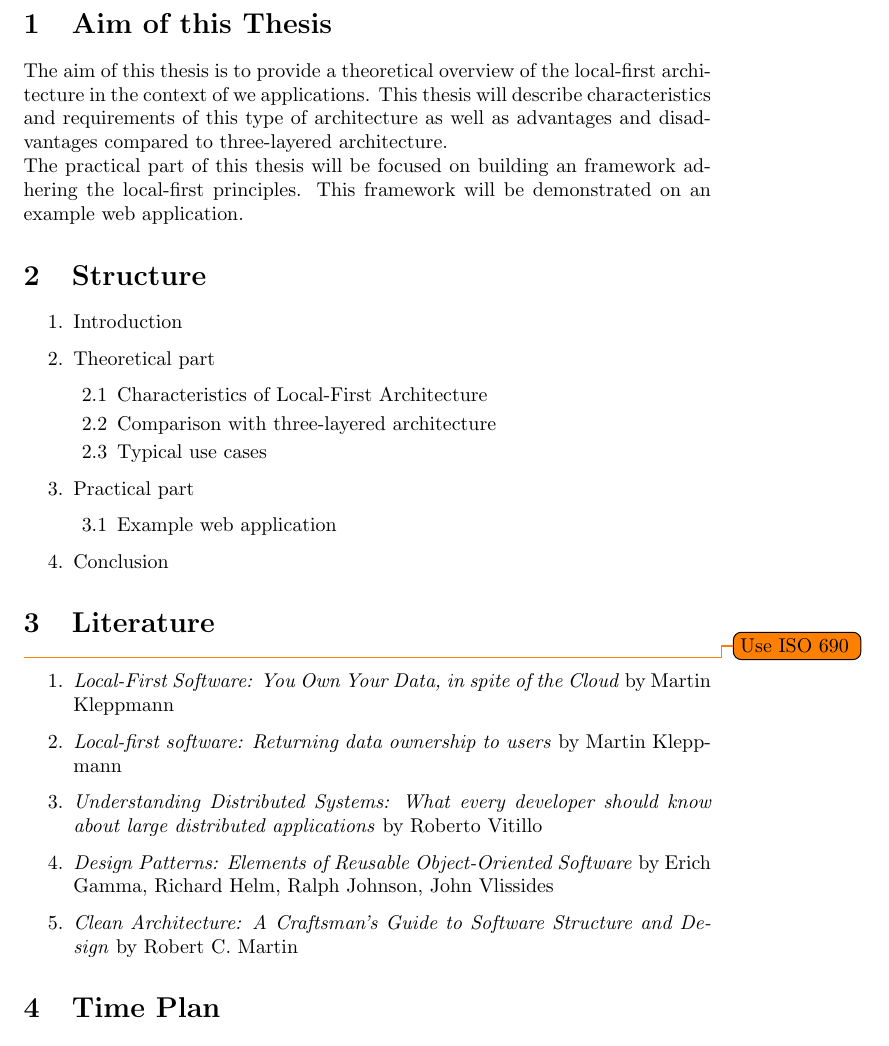
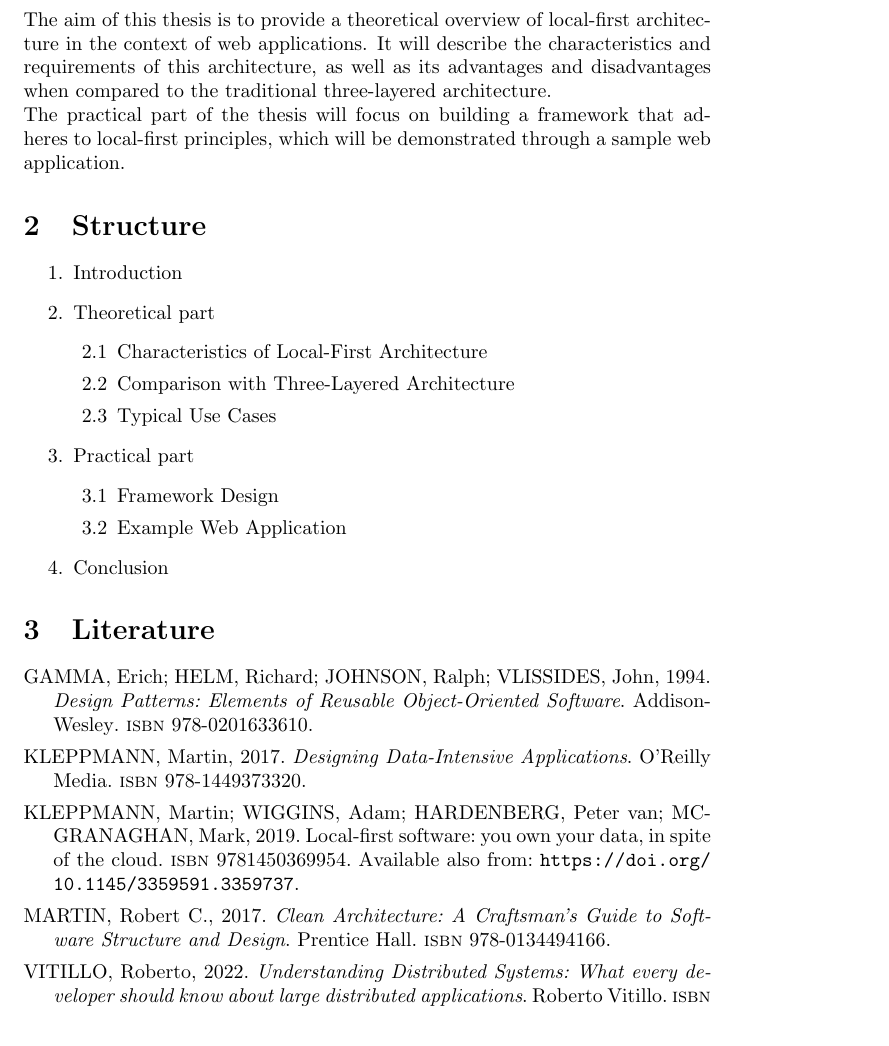
Before and after one commit to pchalupa/nn, a LaTeX problem sheet (docs/assignment/main.tex, which reads docs/assignment/bibliography.bib): part of page 2 of 2 before the commit and part of page 2 of 3 after it, cut at the place of the change. Compiled offline with pdfLaTeX.

Commit message:
docs(assignment): add bibliography (#1)

```diff
--- /dev/null
+++ b/docs/assignment/bibliography.bib
@@ -0,0 +1,15 @@
+@article{loca-first-software,
+	author = {Kleppmann, Martin and Wiggins, Adam and van Hardenberg, Peter and McGranaghan, Mark},
+	title = {Local-first software: you own your data, in spite of the cloud},
+	year = {2019},
+	isbn = {9781450369954},
+	publisher = {Association for Computing Machinery},
+	address = {New York, NY, USA},
+	url = {https://doi.org/10.1145/3359591.3359737},
+}
+@book{understanding-distributed-systems,
+	author = {Roberto Vitillo},
+	title = {Understanding Distributed Systems: What every developer should know about large distributed applications},
+	year = {2022},
+	publisher = {Roberto Vitillo},
+	isbn = {978-1838430214},
@@ -0,0 +20,10 @@
+	year = {2017},
+	publisher = {O'Reilly Media},
+	isbn = {978-1449373320}
+}
+@book{design-patterns,
+	author    = {Erich Gamma and Richard Helm and Ralph Johnson and John Vlissides},
+	title     = {Design Patterns: Elements of Reusable Object-Oriented Software},
+	year      = {1994},
+	publisher = {Addison-Wesley},
+	isbn      = {978-0201633610}
@@ -0,0 +34,4 @@
+  year      = {2017},
+  publisher = {Prentice Hall},
+  isbn      = {978-0134494166}
+}
--- a/docs/assignment/main.tex
+++ b/docs/assignment/main.tex
@@ -1,7 +1,13 @@
 \documentclass{article}
 \usepackage{enumitem}
 \usepackage{todonotes}
+\usepackage{csquotes}
+\usepackage[english]{babel}
+\usepackage[style=iso-authoryear,backend=biber]{biblatex}
 
+\addbibresource{bibliography.bib}
+
+\title{Local-First Architecture at the Context of Web Applications}
 \begin{document}
 	\begin{titlepage}
 		\begin{center}
@@ -20,31 +26,25 @@
 		\end{center}
 	\end{titlepage}
 	\section{Aim of this Thesis}
-	The aim of this thesis is to provide a theoretical overview of the local-first architecture in the context of we applications. This thesis will describe characteristics and requirements of this type of architecture as well as advantages and disadvantages compared to three-layered architecture.\\
-	The practical part of this thesis will be focused on building an framework adhering the local-first principles. This framework will be demonstrated on an example web application.
+	The aim of this thesis is to provide a theoretical overview of local-first architecture in the context of web applications. It will describe the characteristics and requirements of this architecture, as well as its advantages and disadvantages when compared to the traditional three-layered architecture.\\
+	The practical part of the thesis will focus on building a framework that adheres to local-first principles, which will be demonstrated through a sample web application.
 	\section{Structure}
 	\begin{enumerate}
 		\item Introduction
 		\item Theoretical part
 		\begin{enumerate}[label=\arabic{enumi}.\arabic*]
 			\item Characteristics of Local-First Architecture
-			\item Comparison with three-layered architecture
-			\item Typical use cases
+			\item Comparison with Three-Layered Architecture
+			\item Typical Use Cases
 		\end{enumerate}
 		\item Practical part
 		\begin{enumerate}[label=\arabic{enumi}.\arabic*]
-			\item Example web application
+			\item Framework Design
+			\item Example Web Application
 		\end{enumerate}
 		\item Conclusion
 	\end{enumerate}
-	\section{Literature}
-	\todo{Use ISO 690}
-	\begin{enumerate}
-		\item \textit{Local-First Software: You Own Your Data, in spite of the Cloud} by Martin Kleppmann
-		\item \textit{Local-first software: Returning data ownership to users} by Martin Kleppmann
-		\item \textit{Understanding Distributed Systems: What every developer should know about large distributed applications} by Roberto Vitillo
-		\item \textit{Design Patterns: Elements of Reusable Object-Oriented Software} by Erich Gamma, Richard Helm, Ralph Johnson, John Vlissides
-		\item \textit{Clean Architecture: A Craftsman's Guide to Software Structure and Design} by Robert C. Martin
-	\end{enumerate}
+	\nocite{*}
+	\printbibliography[title={Literature},heading=bibnumbered]
 	\section{Time Plan}
 	\begin{enumerate}
```
Also changed, not shown: docs/assignment/bibliography.bib (8 more changed lines), docs/assignment/main.tex (8 more changed lines), 1 other file.
